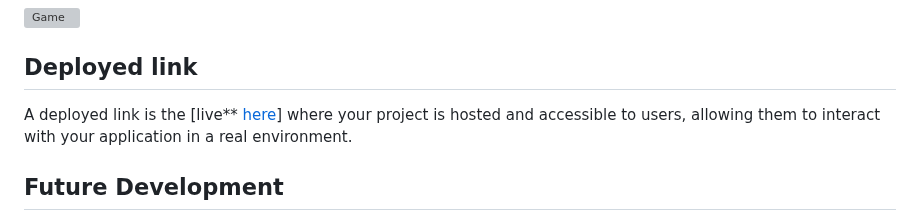
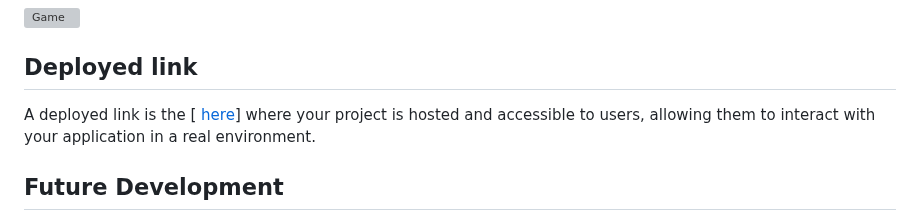
Before and after one commit to himanshuranjan977/Online-Bus-Booking-System, a Markdown page: README.md, the part around the change. GitHub-like rendering; grey boxes are pictures that could not be loaded.

```diff
--- a/README.md
+++ b/README.md
@@ -102,7 +102,7 @@ Step 9th. Run the script http://localhost/ busbooking_ezfare
 
 ## **Deployed link**
 
-A deployed link is the [live** <a href="https://himanshuranjan977.github.io/Online-Bus-Booking-System/" target="_blank">here</a>]  where your project is hosted and accessible to users, allowing them to interact with your application in a real environment.
+A deployed link is the [ <a href="https://himanshuranjan977.github.io/Online-Bus-Booking-System/" target="_blank">here</a>]  where your project is hosted and accessible to users, allowing them to interact with your application in a real environment.
 
 ## **Future Development**
 
```
